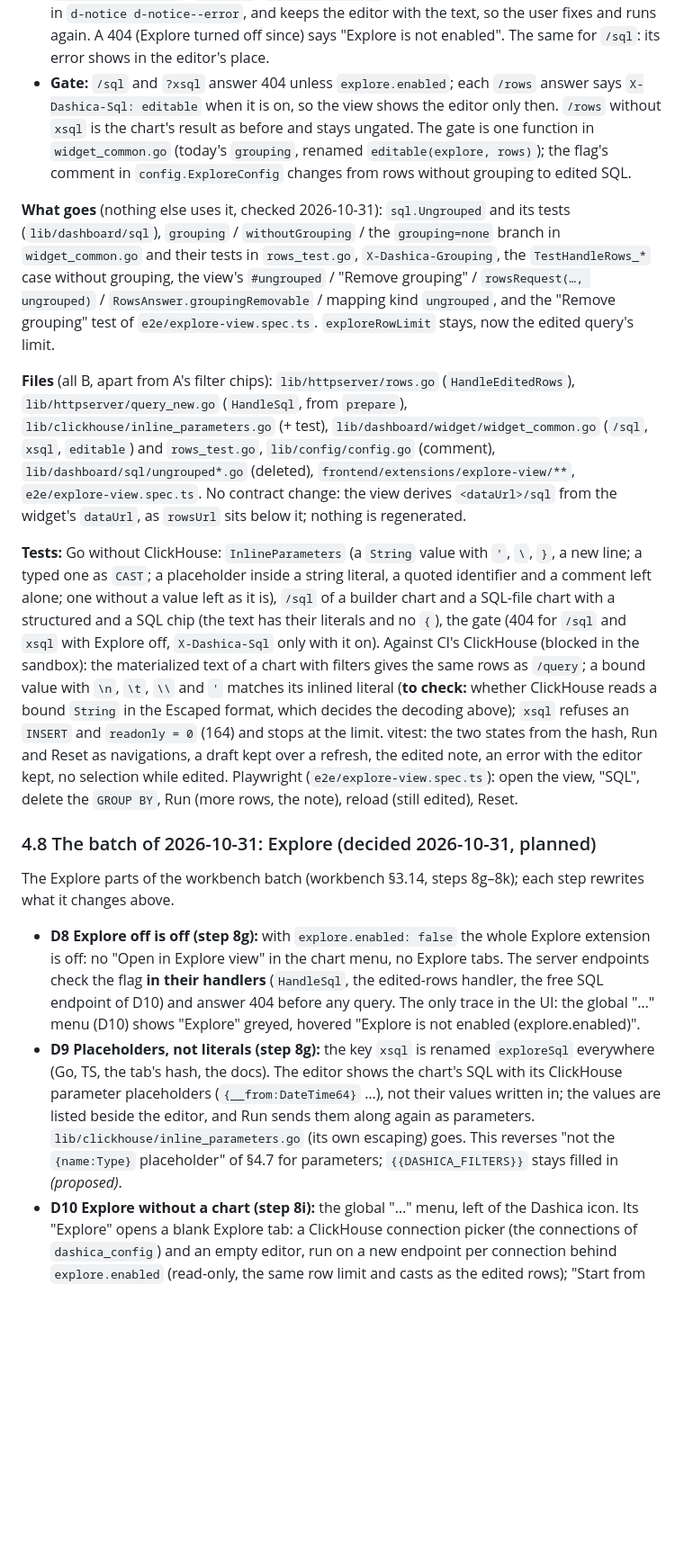
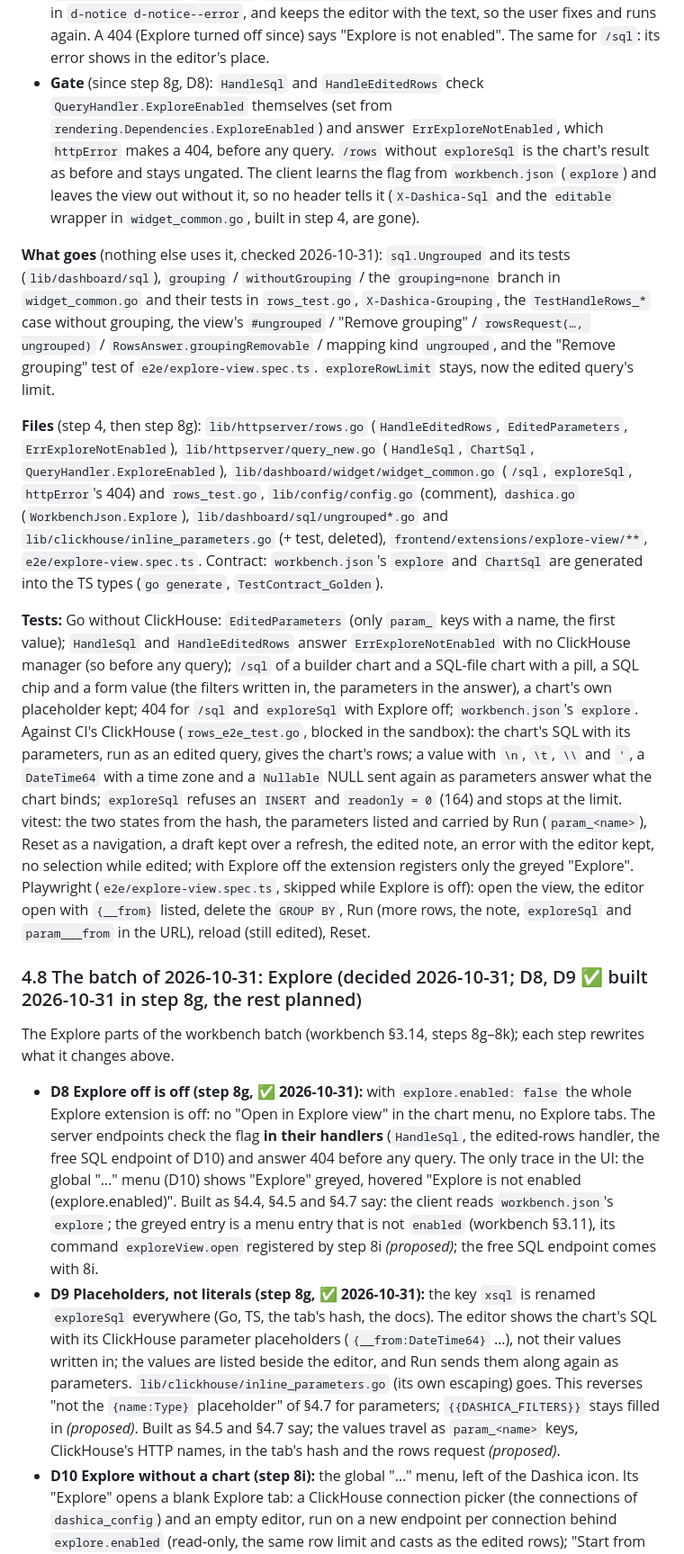
Before and after one commit to sandstorm/dashica, a Markdown page: docs/2026-10-30-perspective.md, the part around one of its changes. Shown at 90% size. GitHub-like rendering; blank space fills up the shorter version.

```diff
--- a/docs/2026-10-30-perspective.md
+++ b/docs/2026-10-30-perspective.md
@@ -349,10 +346,11 @@ spaces and one trailing `;`:
   it in place of the viewer, in `d-notice d-notice--error`, and keeps the editor with the text, so the user fixes
   and runs again. A 404 (Explore turned off since) says "Explore is not enabled". The same for `/sql`: its error shows
   in the editor's place.
-- **Gate:** `/sql` and `?xsql` answer 404 unless `explore.enabled`; each `/rows` answer says `X-Dashica-Sql: editable`
-  when it is on, so the view shows the editor only then. `/rows` without `xsql` is the chart's result as before and stays
-  ungated. The gate is one function in `widget_common.go` (today's `grouping`, renamed `editable(explore, rows)`); the
-  flag's comment in `config.ExploreConfig` changes from rows without grouping to edited SQL.
+- **Gate** (since step 8g, D8): `HandleSql` and `HandleEditedRows` check `QueryHandler.ExploreEnabled` themselves
+  (set from `rendering.Dependencies.ExploreEnabled`) and answer `ErrExploreNotEnabled`, which `httpError` makes a
+  404, before any query. `/rows` without `exploreSql` is the chart's result as before and stays ungated. The client
+  learns the flag from `workbench.json` (`explore`) and leaves the view out without it, so no header tells it
+  (`X-Dashica-Sql` and the `editable` wrapper in `widget_common.go`, built in step 4, are gone).
 
 **What goes** (nothing else uses it, checked 2026-10-31): `sql.Ungrouped` and its tests (`lib/dashboard/sql`),
 `grouping` / `withoutGrouping` / the `grouping=none` branch in `widget_common.go` and their tests in `rows_test.go`,
@@ -360,37 +358,46 @@ spaces and one trailing `;`:
 `rowsRequest(…, ungrouped)` / `RowsAnswer.groupingRemovable` / mapping kind `ungrouped`, and the "Remove grouping" test
 of `e2e/explore-view.spec.ts`. `exploreRowLimit` stays, now the edited query's limit.
 
-**Files** (all B, apart from A's filter chips): `lib/httpserver/rows.go` (`HandleEditedRows`), `lib/httpserver/query_new.go`
-(`HandleSql`, from `prepare`), `lib/clickhouse/inline_parameters.go` (+ test), `lib/dashboard/widget/widget_common.go`
-(`/sql`, `xsql`, `editable`) and `rows_test.go`, `lib/config/config.go` (comment), `lib/dashboard/sql/ungrouped*.go`
-(deleted), `frontend/extensions/explore-view/**`, `e2e/explore-view.spec.ts`. No contract change: the view derives
-`<dataUrl>/sql` from the widget's `dataUrl`, as `rowsUrl` sits below it; nothing is regenerated.
+**Files** (step 4, then step 8g): `lib/httpserver/rows.go` (`HandleEditedRows`, `EditedParameters`,
+`ErrExploreNotEnabled`), `lib/httpserver/query_new.go` (`HandleSql`, `ChartSql`, `QueryHandler.ExploreEnabled`),
+`lib/dashboard/widget/widget_common.go` (`/sql`, `exploreSql`, `httpError`'s 404) and `rows_test.go`,
+`lib/config/config.go` (comment), `dashica.go` (`WorkbenchJson.Explore`), `lib/dashboard/sql/ungrouped*.go` and
+`lib/clickhouse/inline_parameters.go` (+ test, deleted), `frontend/extensions/explore-view/**`,
+`e2e/explore-view.spec.ts`. Contract: `workbench.json`'s `explore` and `ChartSql` are generated into the TS types
+(`go generate`, `TestContract_Golden`).
 
-**Tests:** Go without ClickHouse: `InlineParameters` (a `String` value with `'`, `\`, `}`, a new line; a typed one as
-`CAST`; a placeholder inside a string literal, a quoted identifier and a comment left alone; one without a value left
-as it is), `/sql` of a builder chart and a SQL-file chart with a structured and a SQL chip (the text has their
-literals and no `{`), the gate (404 for `/sql` and `xsql` with Explore off, `X-Dashica-Sql` only with it on). Against
-CI's ClickHouse (blocked in the sandbox): the materialized text of a chart with filters gives the same rows as `/query`;
-a bound value with `\n`, `\t`, `\\` and `'` matches its inlined literal (**to check:** whether ClickHouse reads a
-bound `String` in the Escaped format, which decides the decoding above); `xsql` refuses an `INSERT` and `readonly = 0`
-(164) and stops at the limit. vitest: the two states from the hash, Run and Reset as navigations, a draft kept over a
-refresh, the edited note, an error with the editor kept, no selection while edited. Playwright
-(`e2e/explore-view.spec.ts`): open the view, "SQL", delete the `GROUP BY`, Run (more rows, the note), reload (still
-edited), Reset.
+**Tests:** Go without ClickHouse: `EditedParameters` (only `param_` keys with a name, the first value);
+`HandleSql` and `HandleEditedRows` answer `ErrExploreNotEnabled` with no ClickHouse manager (so before any query);
+`/sql` of a builder chart and a SQL-file chart with a pill, a SQL chip and a form value (the filters written in, the
+parameters in the answer), a chart's own placeholder kept; 404 for `/sql` and `exploreSql` with Explore off;
+`workbench.json`'s `explore`. Against CI's ClickHouse (`rows_e2e_test.go`, blocked in the sandbox): the chart's SQL
+with its parameters, run as an edited query, gives the chart's rows; a value with `\n`, `\t`, `\\` and `'`, a
+`DateTime64` with a time zone and a `Nullable` NULL sent again as parameters answer what the chart binds;
+`exploreSql` refuses an `INSERT` and `readonly = 0` (164) and stops at the limit. vitest: the two states from the
+hash, the parameters listed and carried by Run (`param_<name>`), Reset as a navigation, a draft kept over a refresh,
+the edited note, an error with the editor kept, no selection while edited; with Explore off the extension registers
+only the greyed "Explore". Playwright (`e2e/explore-view.spec.ts`, skipped while Explore is off): open the view, the
+editor open with `{__from}` listed, delete the `GROUP BY`, Run (more rows, the note, `exploreSql` and `param___from`
+in the URL), reload (still edited), Reset.
 
-### 4.8 The batch of 2026-10-31: Explore (decided 2026-10-31, planned)
+### 4.8 The batch of 2026-10-31: Explore (decided 2026-10-31; D8, D9 ✅ built 2026-10-31 in step 8g, the rest planned)
 
 The Explore parts of the workbench batch (workbench §3.14, steps 8g–8k); each step rewrites what it changes above.
 
-- **D8 Explore off is off (step 8g):** with `explore.enabled: false` the whole Explore extension is off: no "Open in
-  Explore view" in the chart menu, no Explore tabs. The server endpoints check the flag **in their handlers**
-  (`HandleSql`, the edited-rows handler, the free SQL endpoint of D10) and answer 404 before any query. The only trace
-  in the UI: the global "…" menu (D10) shows "Explore" greyed, hovered "Explore is not enabled (explore.enabled)".
-- **D9 Placeholders, not literals (step 8g):** the key `xsql` is renamed `exploreSql` everywhere (Go, TS, the tab's
-  hash, the docs). The editor shows the chart's SQL with its ClickHouse parameter placeholders
+- **D8 Explore off is off (step 8g, ✅ 2026-10-31):** with `explore.enabled: false` the whole Explore extension is
+  off: no "Open in Explore view" in the chart menu, no Explore tabs. The server endpoints check the flag **in their
+  handlers** (`HandleSql`, the edited-rows handler, the free SQL endpoint of D10) and answer 404 before any query.
+  The only trace in the UI: the global "…" menu (D10) shows "Explore" greyed, hovered "Explore is not enabled
+  (explore.enabled)". Built as §4.4, §4.5 and §4.7 say: the client reads `workbench.json`'s `explore`; the greyed
+  entry is a menu entry that is not `enabled` (workbench §3.11), its command `exploreView.open` registered by step 8i
+  *(proposed)*; the free SQL endpoint comes with 8i.
+- **D9 Placeholders, not literals (step 8g, ✅ 2026-10-31):** the key `xsql` is renamed `exploreSql` everywhere (Go,
+  TS, the tab's hash, the docs). The editor shows the chart's SQL with its ClickHouse parameter placeholders
   (`{__from:DateTime64}` …), not their values written in; the values are listed beside the editor, and Run sends them
   along again as parameters. `lib/clickhouse/inline_parameters.go` (its own escaping) goes. This reverses "not the
-  `{name:Type}` placeholder" of §4.7 for parameters; `{{DASHICA_FILTERS}}` stays filled in *(proposed)*.
+  `{name:Type}` placeholder" of §4.7 for parameters; `{{DASHICA_FILTERS}}` stays filled in *(proposed)*. Built as §4.5
+  and §4.7 say; the values travel as `param_<name>` keys, ClickHouse's HTTP names, in the tab's hash and the rows
+  request *(proposed)*.
 - **D10 Explore without a chart (step 8i):** the global "…" menu, left of the Dashica icon. Its "Explore" opens a
   blank Explore tab: a ClickHouse connection picker (the connections of `dashica_config`) and an empty editor, run on
   a new endpoint per connection behind `explore.enabled` (read-only, the same row limit and casts as the edited rows);
```
Also changed, not shown: other parts of docs/2026-10-30-perspective.md (+87 -87 lines), docs/2026-10-28-workbench.md (+6 -4 lines).
